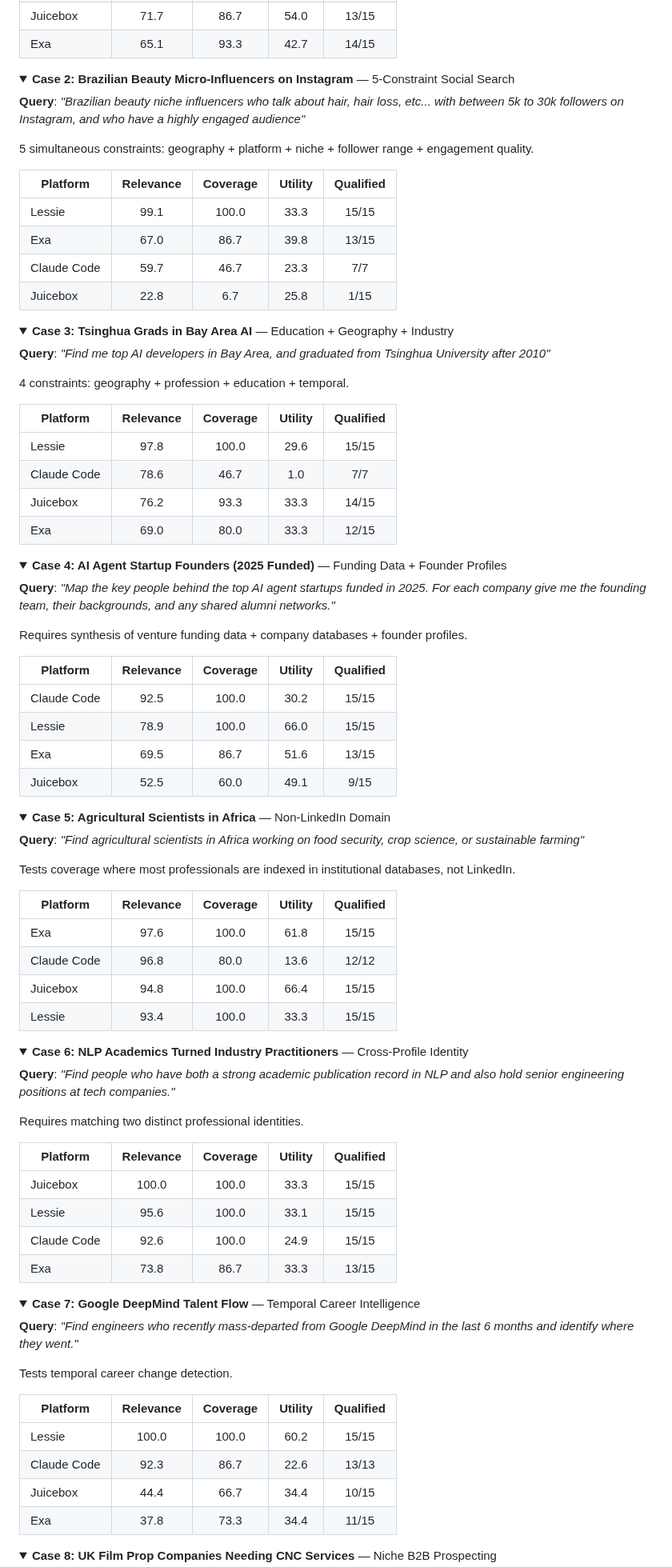
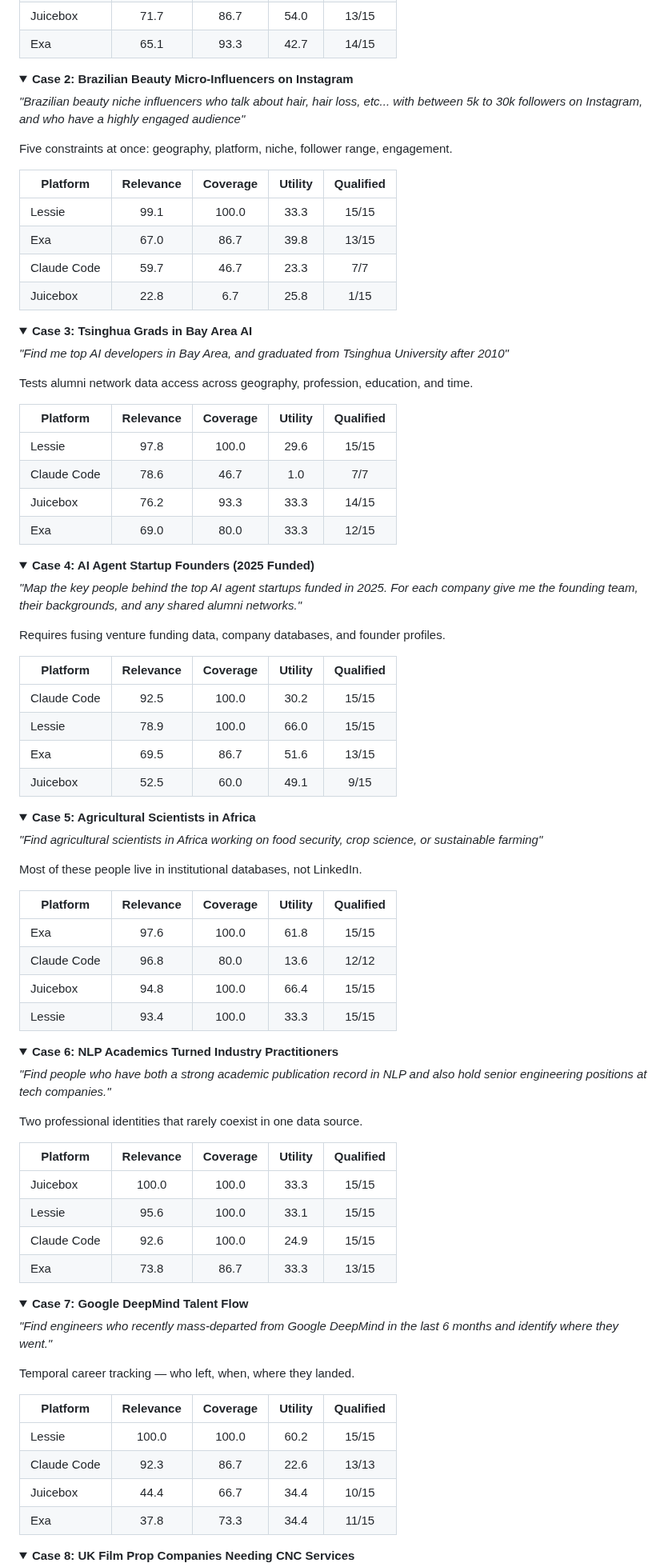
Before and after one commit to LessieAI/people-search-bench, a Markdown page: README.md, the part around one of its changes. Shown at 80% size. Drawn GitHub-style; folded sections open.

```diff
--- a/README.md
+++ b/README.md
@@ -169,11 +135,11 @@ Requires cross-referencing publication databases with career profiles.
 </details>
 
 <details>
-<summary><b>Case 2: Brazilian Beauty Micro-Influencers on Instagram</b> — 5-Constraint Social Search</summary>
+<summary><b>Case 2: Brazilian Beauty Micro-Influencers on Instagram</b></summary>
 
-**Query**: *"Brazilian beauty niche influencers who talk about hair, hair loss, etc... with between 5k to 30k followers on Instagram, and who have a highly engaged audience"*
+*"Brazilian beauty niche influencers who talk about hair, hair loss, etc... with between 5k to 30k followers on Instagram, and who have a highly engaged audience"*
 
-5 simultaneous constraints: geography + platform + niche + follower range + engagement quality.
+Five constraints at once: geography, platform, niche, follower range, engagement.
 
 | Platform | Relevance | Coverage | Utility | Qualified |
 |----------|:---------:|:--------:|:-------:|:---------:|
@@ -185,11 +151,11 @@ Requires cross-referencing publication databases with career profiles.
 </details>
 
 <details>
-<summary><b>Case 3: Tsinghua Grads in Bay Area AI</b> — Education + Geography + Industry</summary>
+<summary><b>Case 3: Tsinghua Grads in Bay Area AI</b></summary>
 
-**Query**: *"Find me top AI developers in Bay Area, and graduated from Tsinghua University after 2010"*
+*"Find me top AI developers in Bay Area, and graduated from Tsinghua University after 2010"*
 
-4 constraints: geography + profession + education + temporal.
+Tests alumni network data access across geography, profession, education, and time.
 
 | Platform | Relevance | Coverage | Utility | Qualified |
 |----------|:---------:|:--------:|:-------:|:---------:|
@@ -201,11 +167,11 @@ Requires cross-referencing publication databases with career profiles.
 </details>
 
 <details>
-<summary><b>Case 4: AI Agent Startup Founders (2025 Funded)</b> — Funding Data + Founder Profiles</summary>
+<summary><b>Case 4: AI Agent Startup Founders (2025 Funded)</b></summary>
 
-**Query**: *"Map the key people behind the top AI agent startups funded in 2025. For each company give me the founding team, their backgrounds, and any shared alumni networks."*
+*"Map the key people behind the top AI agent startups funded in 2025. For each company give me the founding team, their backgrounds, and any shared alumni networks."*
 
-Requires synthesis of venture funding data + company databases + founder profiles.
+Requires fusing venture funding data, company databases, and founder profiles.
 
 | Platform | Relevance | Coverage | Utility | Qualified |
 |----------|:---------:|:--------:|:-------:|:---------:|
@@ -217,11 +183,11 @@ Requires synthesis of venture funding data + company databases + founder profile
 </details>
 
 <details>
-<summary><b>Case 5: Agricultural Scientists in Africa</b> — Non-LinkedIn Domain</summary>
+<summary><b>Case 5: Agricultural Scientists in Africa</b></summary>
 
-**Query**: *"Find agricultural scientists in Africa working on food security, crop science, or sustainable farming"*
+*"Find agricultural scientists in Africa working on food security, crop science, or sustainable farming"*
 
-Tests coverage where most professionals are indexed in institutional databases, not LinkedIn.
+Most of these people live in institutional databases, not LinkedIn.
 
 | Platform | Relevance | Coverage | Utility | Qualified |
 |----------|:---------:|:--------:|:-------:|:---------:|
@@ -233,11 +199,11 @@ Tests coverage where most professionals are indexed in institutional databases,
 </details>
 
 <details>
-<summary><b>Case 6: NLP Academics Turned Industry Practitioners</b> — Cross-Profile Identity</summary>
+<summary><b>Case 6: NLP Academics Turned Industry Practitioners</b></summary>
 
-**Query**: *"Find people who have both a strong academic publication record in NLP and also hold senior engineering positions at tech companies."*
+*"Find people who have both a strong academic publication record in NLP and also hold senior engineering positions at tech companies."*
 
-Requires matching two distinct professional identities.
+Two professional identities that rarely coexist in one data source.
 
 | Platform | Relevance | Coverage | Utility | Qualified |
 |----------|:---------:|:--------:|:-------:|:---------:|
@@ -249,11 +215,11 @@ Requires matching two distinct professional identities.
 </details>
 
 <details>
-<summary><b>Case 7: Google DeepMind Talent Flow</b> — Temporal Career Intelligence</summary>
+<summary><b>Case 7: Google DeepMind Talent Flow</b></summary>
 
-**Query**: *"Find engineers who recently mass-departed from Google DeepMind in the last 6 months and identify where they went."*
+*"Find engineers who recently mass-departed from Google DeepMind in the last 6 months and identify where they went."*
 
-Tests temporal career change detection.
+Temporal career tracking — who left, when, where they landed.
 
 | Platform | Relevance | Coverage | Utility | Qualified |
 |----------|:---------:|:--------:|:-------:|:---------:|
@@ -265,5 +231,5 @@ Tests temporal career change detection.
 </details>
 
 <details>
-<summary><b>Case 8: UK Film Prop Companies Needing CNC Services</b> — Niche B2B Prospecting</summary>
+<summary><b>Case 8: UK Film Prop Companies Needing CNC Services</b></summary>
 
```
Also changed, not shown: other parts of README.md (+46 -97 lines), assets/performance-by-scenario.png (added), assets/platform-comparison.png (added), 1 other file.
